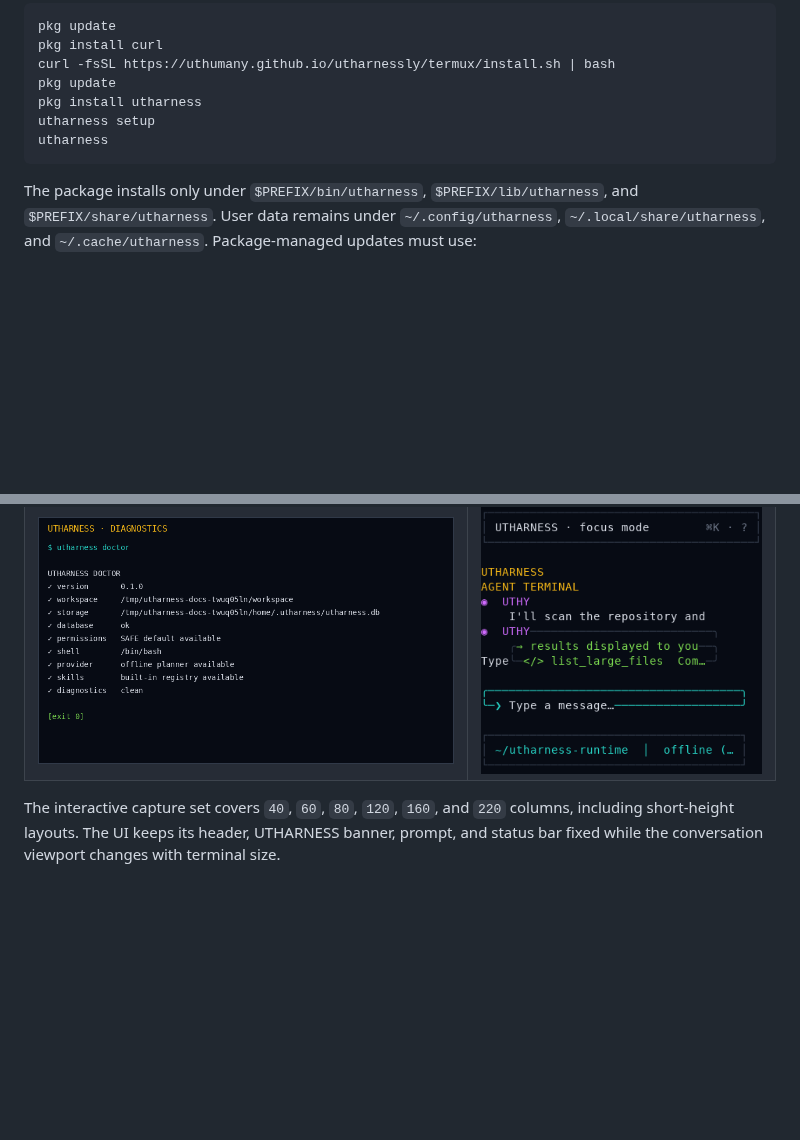
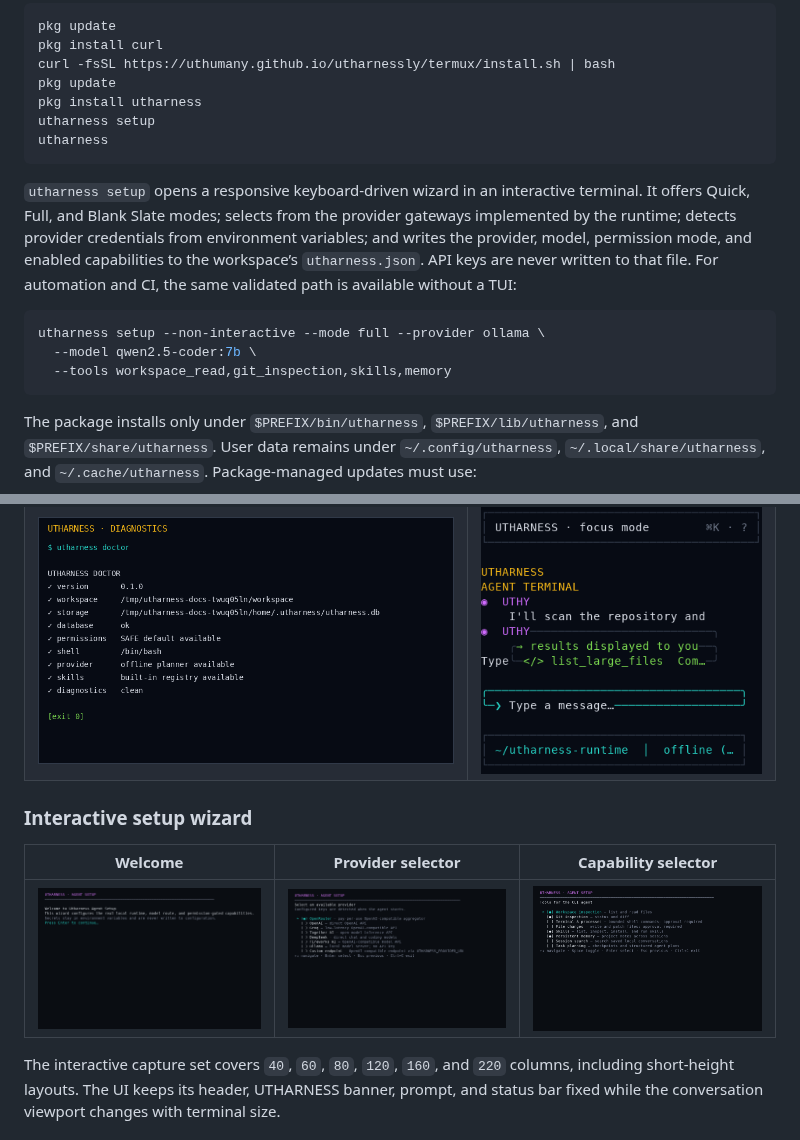
Before and after one commit to uthumany/utharnessly, a Markdown page: README.md, 2 parts joined by grey strips. Drawn GitHub-style; pictures changed too: docs/assets/screenshots/setup-provider.png (added), docs/assets/screenshots/setup-tools.png (added), docs/assets/screenshots/setup-welcome.png (added); blank space fills up the shorter version.

Commit message:
feat: add interactive runtime setup wizard

````diff
--- a/README.md
+++ b/README.md
@@ -52,6 +52,14 @@ pkg update
 pkg install utharness
 utharness setup
 utharness
+```
+
+`utharness setup` opens a responsive keyboard-driven wizard in an interactive terminal. It offers Quick, Full, and Blank Slate modes; selects from the provider gateways implemented by the runtime; detects provider credentials from environment variables; and writes the provider, model, permission mode, and enabled capabilities to the workspace’s `utharness.json`. API keys are never written to that file. For automation and CI, the same validated path is available without a TUI:
+
+```bash
+utharness setup --non-interactive --mode full --provider ollama \
+  --model qwen2.5-coder:7b \
+  --tools workspace_read,git_inspection,skills,memory
 ```
 
 The package installs only under `$PREFIX/bin/utharness`, `$PREFIX/lib/utharness`, and `$PREFIX/share/utharness`. User data remains under `~/.config/utharness`, `~/.local/share/utharness`, and `~/.cache/utharness`. Package-managed updates must use:
@@ -113,6 +121,12 @@ The following captures were generated from real isolated CLI and PTY runs. They
 | ![UTHARNESS chat output](docs/assets/screenshots/chat.png) | ![UTHARNESS command palette](docs/assets/screenshots/command-palette.png) |
 | ![UTHARNESS configuration](docs/assets/screenshots/configuration.png) | ![UTHARNESS narrow terminal UI](docs/assets/screenshots/focus-80x24.png) |
 | ![UTHARNESS diagnostics](docs/assets/screenshots/doctor.png) | ![UTHARNESS compact terminal UI](docs/assets/screenshots/focus-40x18.png) |
+
+### Interactive setup wizard
+
+| Welcome | Provider selector | Capability selector |
+|---|---|---|
+| ![Utharness setup welcome](docs/assets/screenshots/setup-welcome.png) | ![Utharness provider selector](docs/assets/screenshots/setup-provider.png) | ![Utharness capability selector](docs/assets/screenshots/setup-tools.png) |
 
 The interactive capture set covers `40`, `60`, `80`, `120`, `160`, and `220` columns, including short-height layouts. The UI keeps its header, UTHARNESS banner, prompt, and status bar fixed while the conversation viewport changes with terminal size.
 
````
Also changed, not shown: docs/installation.md (+10 -0 lines), 7 other files.
